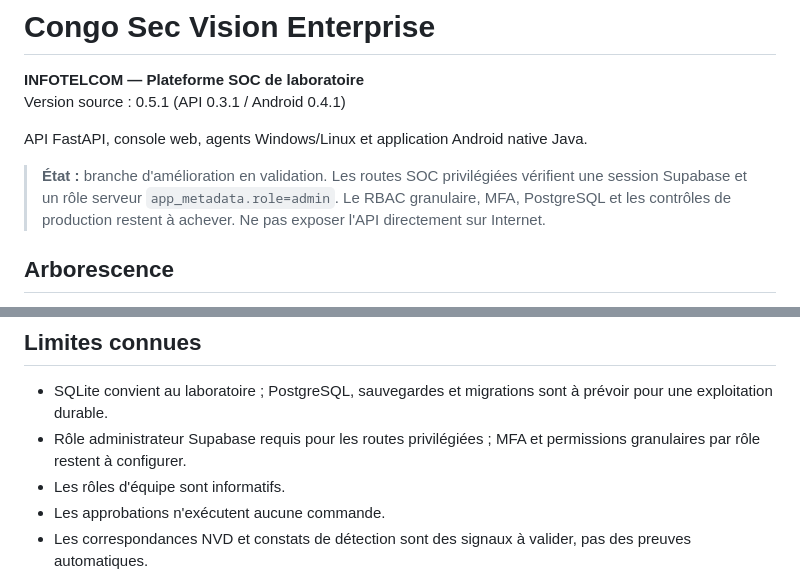
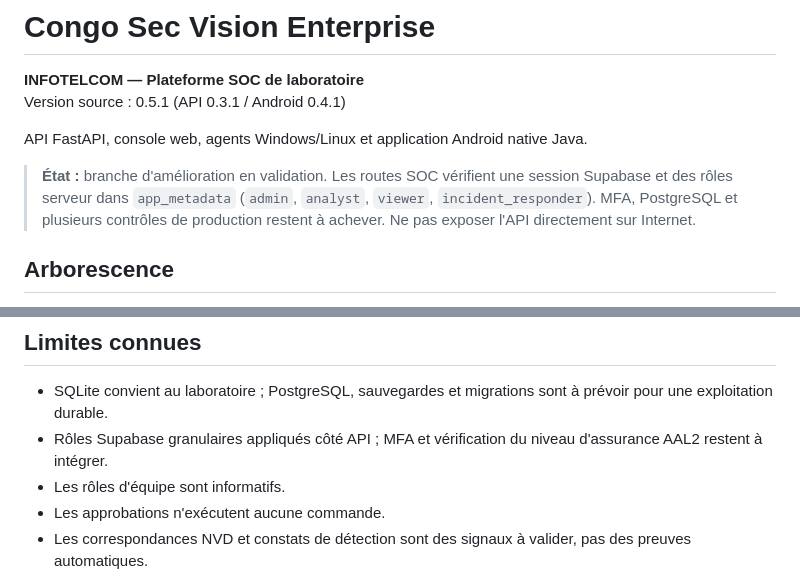
Before and after one commit to INFOTELCOM/Congo-Sec-Vision-Enterprise, a Markdown page: README.md, 2 parts joined by grey strips. GitHub-like rendering.

Commit message:
Align production limitations documentation with implemented RBAC

```diff
--- a/README.md
+++ b/README.md
@@ -4,7 +4,7 @@ Version source : 0.5.1 (API 0.3.1 / Android 0.4.1)
 
 API FastAPI, console web, agents Windows/Linux et application Android native Java.
 
-> **État :** branche d'amélioration en validation. Les routes SOC privilégiées vérifient une session Supabase et un rôle serveur `app_metadata.role=admin`. Le RBAC granulaire, MFA, PostgreSQL et les contrôles de production restent à achever. Ne pas exposer l'API directement sur Internet.
+> **État :** branche d'amélioration en validation. Les routes SOC vérifient une session Supabase et des rôles serveur dans `app_metadata` (`admin`, `analyst`, `viewer`, `incident_responder`). MFA, PostgreSQL et plusieurs contrôles de production restent à achever. Ne pas exposer l'API directement sur Internet.
 
 ## Arborescence
 - `app/` : API FastAPI et interface web servie par l'API.
@@ -50,7 +50,7 @@ python -m unittest discover -s tests -v
 
 ## Limites connues
 - SQLite convient au laboratoire ; PostgreSQL, sauvegardes et migrations sont à prévoir pour une exploitation durable.
-- Rôle administrateur Supabase requis pour les routes privilégiées ; MFA et permissions granulaires par rôle restent à configurer.
+- Rôles Supabase granulaires appliqués côté API ; MFA et vérification du niveau d'assurance AAL2 restent à intégrer.
 - Les rôles d'équipe sont informatifs.
 - Les approbations n'exécutent aucune commande.
 - Les correspondances NVD et constats de détection sont des signaux à valider, pas des preuves automatiques.
```
